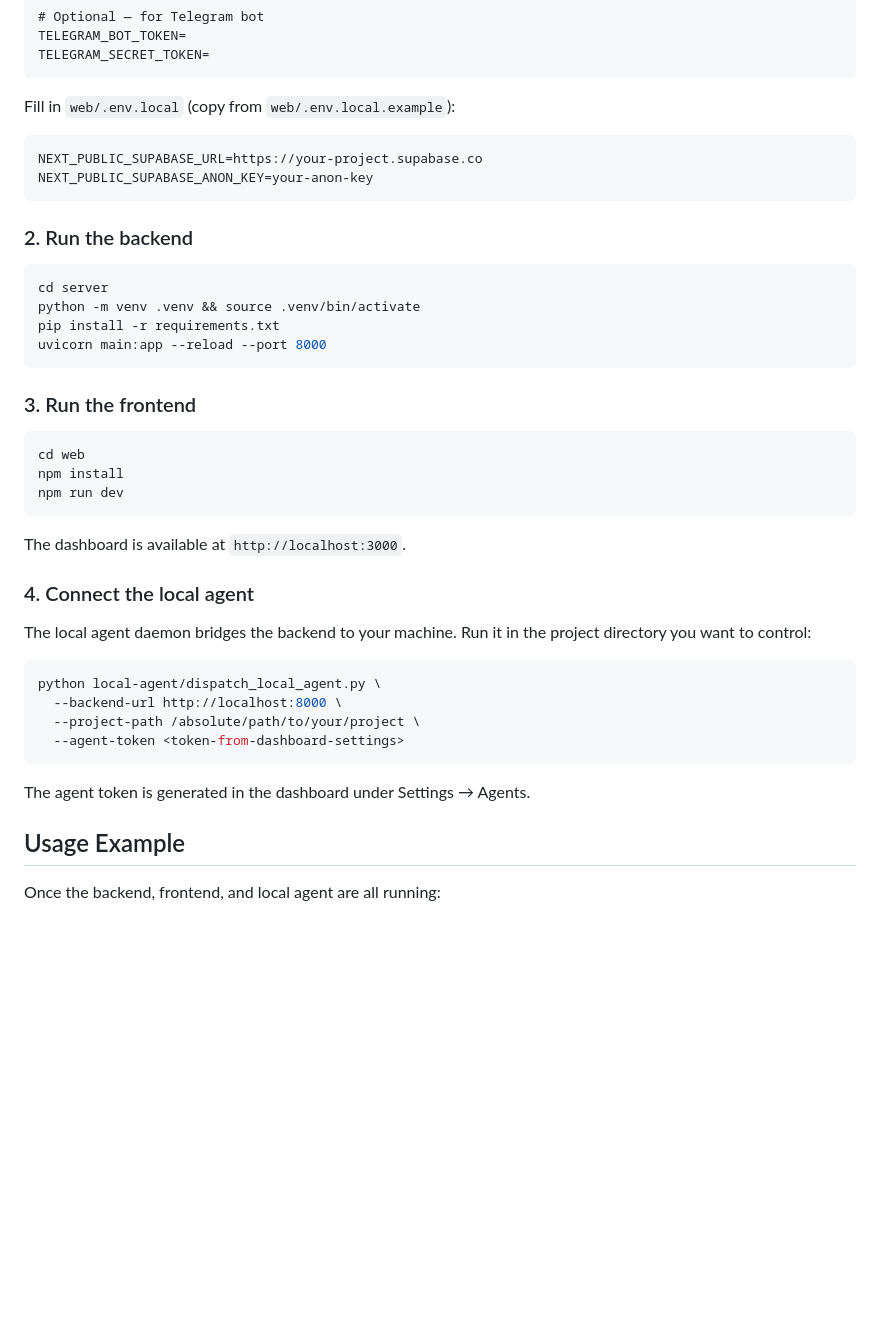
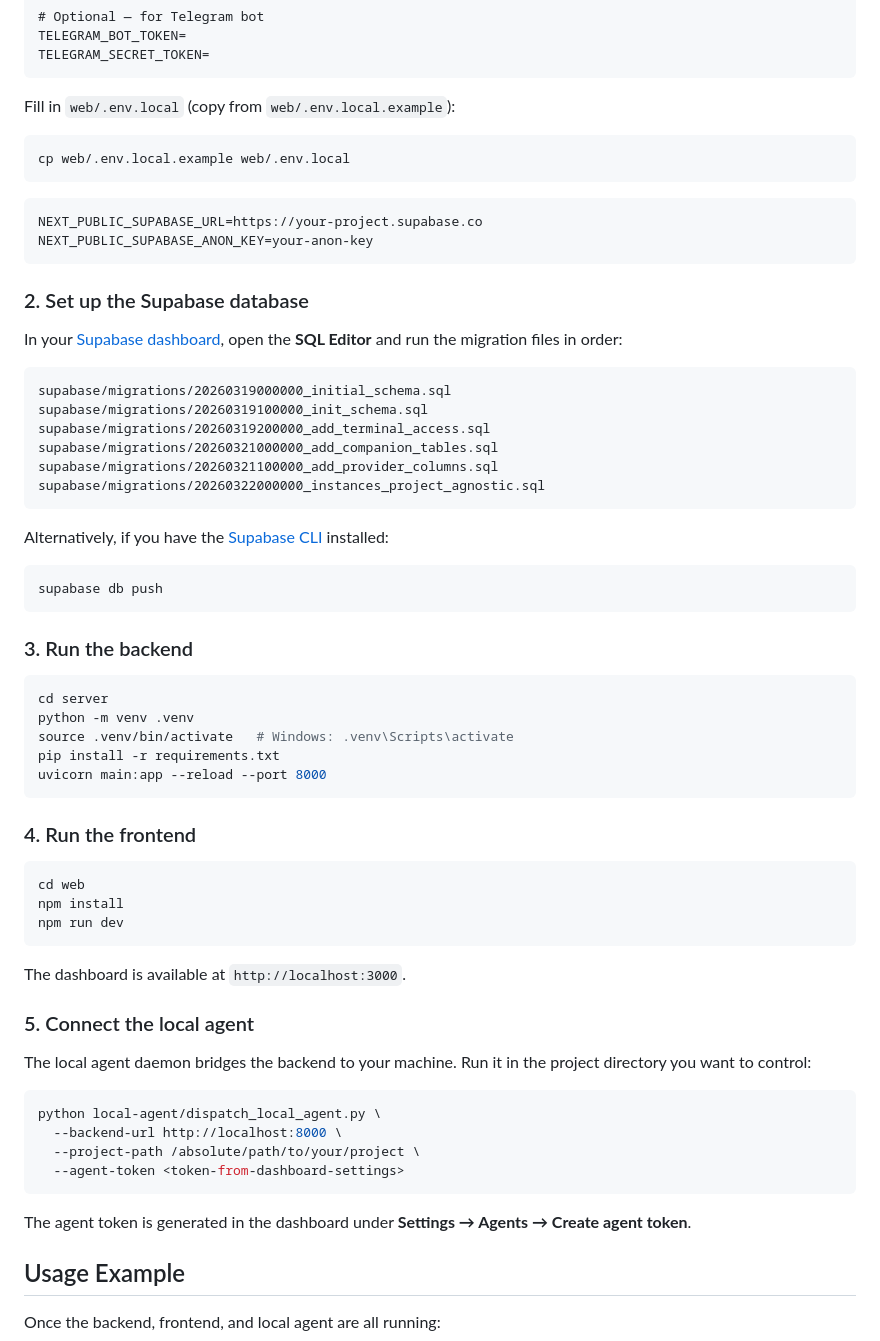
Before and after one commit to mxy680/dispatch, a Markdown page: README.md, the part around the change. GitHub-like rendering; blank space fills up the shorter version.

Commit message:
docs: fix setup steps — add Supabase migrations, Windows venv, cp web env
- Add step 2: run Supabase migration files in order (SQL Editor or CLI)
  so the TA doesn't hit a blank database on first run
- Add Windows venv activation command alongside macOS/Linux
- Add explicit cp command for web/.env.local.example
- Clarify agent token location in settings

````diff
--- a/README.md
+++ b/README.md
@@ -129,21 +129,45 @@ TELEGRAM_SECRET_TOKEN=
 
 Fill in `web/.env.local` (copy from `web/.env.local.example`):
 
+```bash
+cp web/.env.local.example web/.env.local
+```
+
 ```
 NEXT_PUBLIC_SUPABASE_URL=https://your-project.supabase.co
 NEXT_PUBLIC_SUPABASE_ANON_KEY=your-anon-key
 ```
 
-### 2. Run the backend
+### 2. Set up the Supabase database
+
+In your [Supabase dashboard](https://supabase.com/dashboard), open the **SQL Editor** and run the migration files in order:
+
+```
+supabase/migrations/20260319000000_initial_schema.sql
+supabase/migrations/20260319100000_init_schema.sql
+supabase/migrations/20260319200000_add_terminal_access.sql
+supabase/migrations/20260321000000_add_companion_tables.sql
+supabase/migrations/20260321100000_add_provider_columns.sql
+supabase/migrations/20260322000000_instances_project_agnostic.sql
+```
+
+Alternatively, if you have the [Supabase CLI](https://supabase.com/docs/guides/cli) installed:
+
+```bash
+supabase db push
+```
+
+### 3. Run the backend
 
 ```bash
 cd server
-python -m venv .venv && source .venv/bin/activate
+python -m venv .venv
+source .venv/bin/activate   # Windows: .venv\Scripts\activate
 pip install -r requirements.txt
 uvicorn main:app --reload --port 8000
 ```
 
-### 3. Run the frontend
+### 4. Run the frontend
 
 ```bash
 cd web
@@ -153,7 +177,7 @@ npm run dev
 
 The dashboard is available at `http://localhost:3000`.
 
-### 4. Connect the local agent
+### 5. Connect the local agent
 
 The local agent daemon bridges the backend to your machine. Run it in the project directory you want to control:
 
@@ -164,7 +188,7 @@ python local-agent/dispatch_local_agent.py \
   --agent-token <token-from-dashboard-settings>
 ```
 
-The agent token is generated in the dashboard under Settings → Agents.
+The agent token is generated in the dashboard under **Settings → Agents → Create agent token**.
 
 ## Usage Example
 
````
